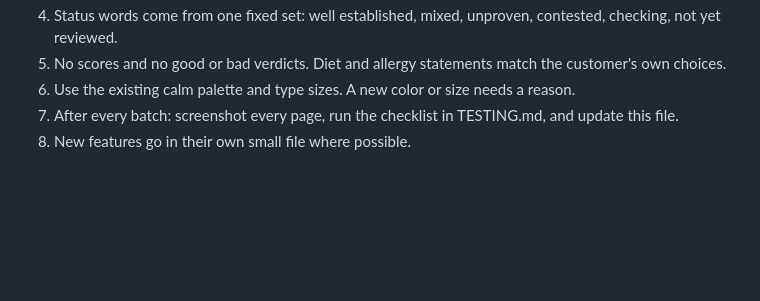
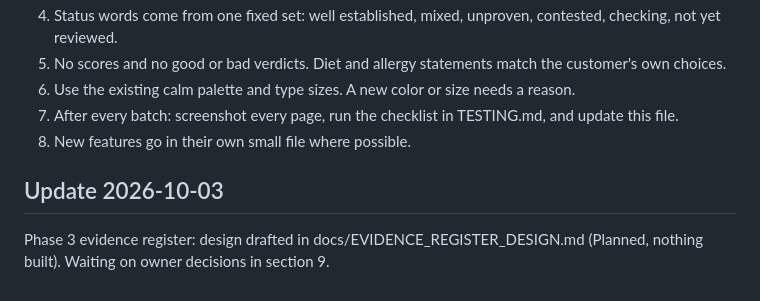
Before and after one commit to jessepringle13-bit/OpenLabel, a Markdown page: docs/ROADMAP.md, the part around the change. GitHub-like rendering; blank space fills up the shorter version.

```diff
--- a/docs/ROADMAP.md
+++ b/docs/ROADMAP.md
@@ -117,3 +117,7 @@ Red: a direct match to you, a recall found, or a tested result above the tester'
 6. Use the existing calm palette and type sizes. A new color or size needs a reason.
 7. After every batch: screenshot every page, run the checklist in TESTING.md, and update this file.
 8. New features go in their own small file where possible.
+
+
+## Update 2026-10-03
+Phase 3 evidence register: design drafted in docs/EVIDENCE_REGISTER_DESIGN.md (Planned, nothing built). Waiting on owner decisions in section 9.
```
Also changed, not shown: docs/EVIDENCE_REGISTER_DESIGN.md (added, +83 -0 lines).
